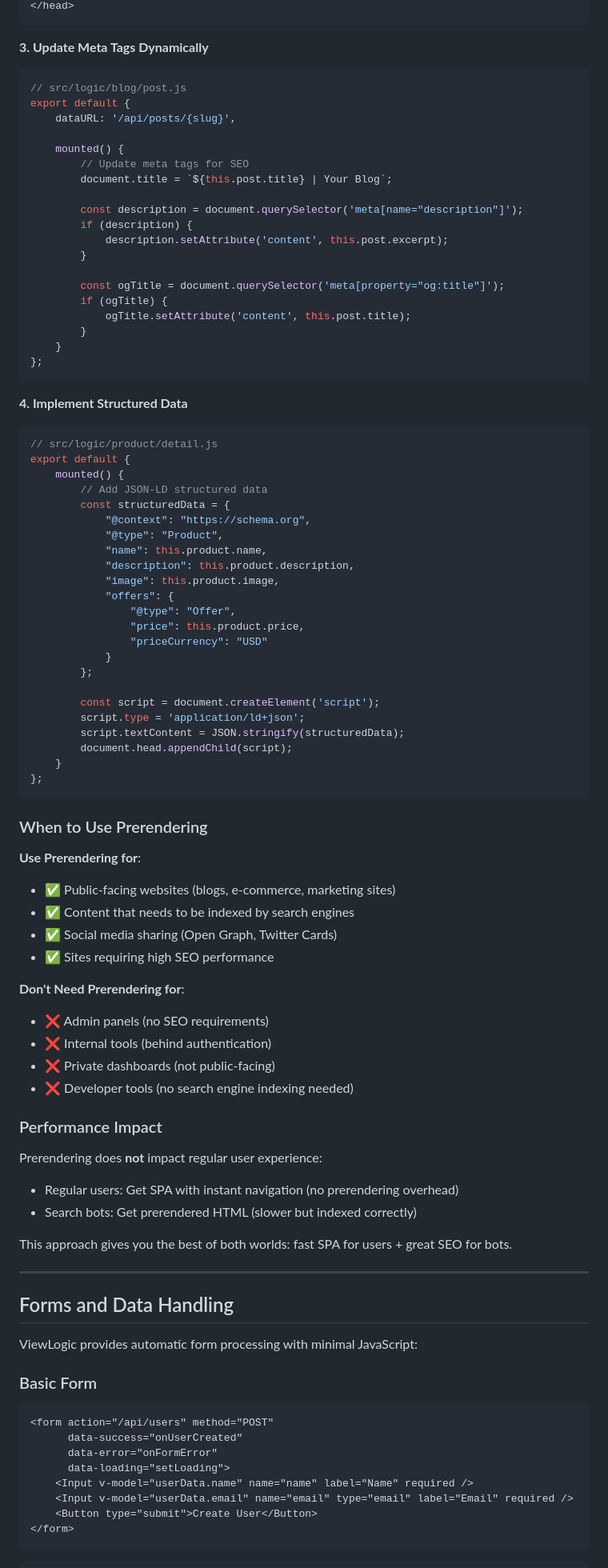
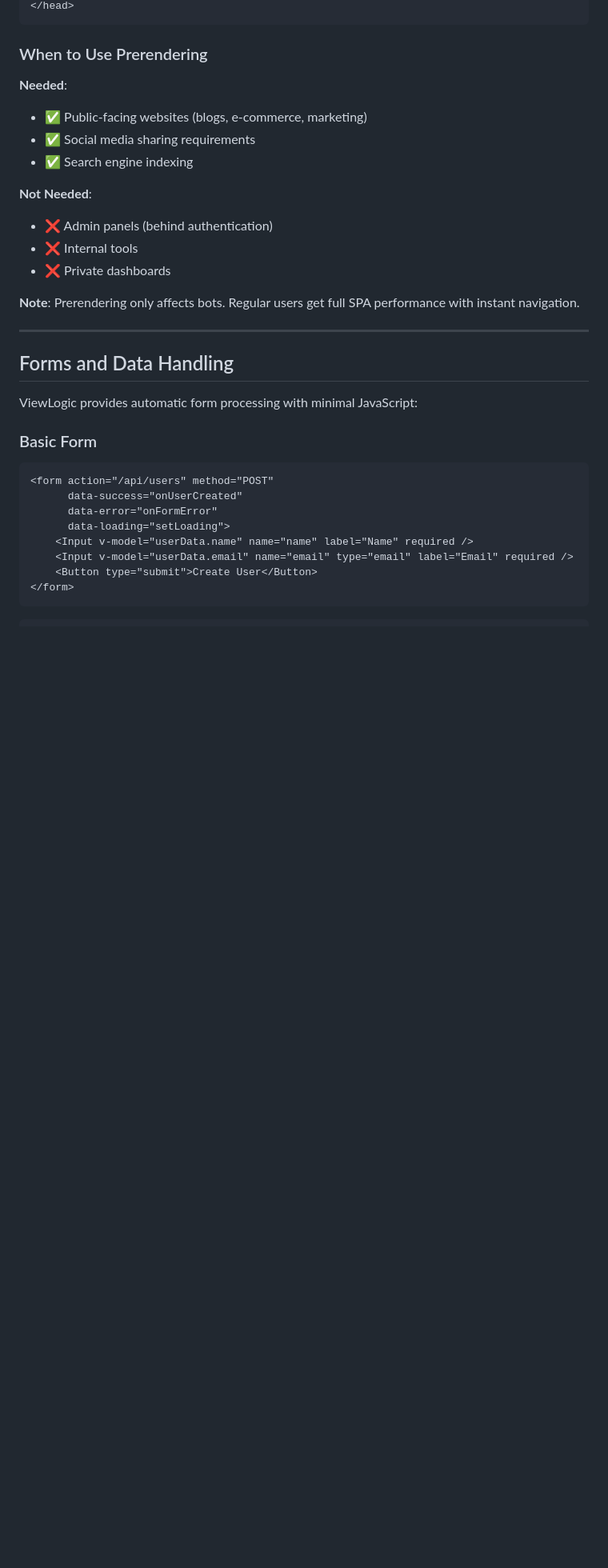
Before and after one commit to hopegiver/viewlogic-template, a Markdown page: CONTRIBUTING.md, the part around one of its changes. Shown at 80% size. GitHub-like rendering; blank space fills up the shorter version.

````diff
--- a/CONTRIBUTING.md
+++ b/CONTRIBUTING.md
@@ -1732,77 +1662,19 @@ src/views/view1.html           → #/view1?id=123
 </head>
 ```
 
-**3. Update Meta Tags Dynamically**
-```javascript
-// src/logic/blog/post.js
-export default {
-    dataURL: '/api/posts/{slug}',
-
-    mounted() {
-        // Update meta tags for SEO
-        document.title = `${this.post.title} | Your Blog`;
-
-        const description = document.querySelector('meta[name="description"]');
-        if (description) {
-            description.setAttribute('content', this.post.excerpt);
-        }
-
-        const ogTitle = document.querySelector('meta[property="og:title"]');
-        if (ogTitle) {
-            ogTitle.setAttribute('content', this.post.title);
-        }
-    }
-};
-```
-
-**4. Implement Structured Data**
-```javascript
-// src/logic/product/detail.js
-export default {
-    mounted() {
-        // Add JSON-LD structured data
-        const structuredData = {
-            "@context": "https://schema.org",
-            "@type": "Product",
-            "name": this.product.name,
-            "description": this.product.description,
-            "image": this.product.image,
-            "offers": {
-                "@type": "Offer",
-                "price": this.product.price,
-                "priceCurrency": "USD"
-            }
-        };
-
-        const script = document.createElement('script');
-        script.type = 'application/ld+json';
-        script.textContent = JSON.stringify(structuredData);
-        document.head.appendChild(script);
-    }
-};
-```
-
 ### When to Use Prerendering
 
-**Use Prerendering for**:
-- ✅ Public-facing websites (blogs, e-commerce, marketing sites)
-- ✅ Content that needs to be indexed by search engines
-- ✅ Social media sharing (Open Graph, Twitter Cards)
-- ✅ Sites requiring high SEO performance
-
-**Don't Need Prerendering for**:
-- ❌ Admin panels (no SEO requirements)
-- ❌ Internal tools (behind authentication)
-- ❌ Private dashboards (not public-facing)
-- ❌ Developer tools (no search engine indexing needed)
-
-### Performance Impact
-
-Prerendering does **not** impact regular user experience:
-- Regular users: Get SPA with instant navigation (no prerendering overhead)
-- Search bots: Get prerendered HTML (slower but indexed correctly)
-
-This approach gives you the best of both worlds: fast SPA for users + great SEO for bots.
+**Needed**:
+- ✅ Public-facing websites (blogs, e-commerce, marketing)
+- ✅ Social media sharing requirements
+- ✅ Search engine indexing
+
+**Not Needed**:
+- ❌ Admin panels (behind authentication)
+- ❌ Internal tools
+- ❌ Private dashboards
+
+**Note**: Prerendering only affects bots. Regular users get full SPA performance with instant navigation.
 
 ---
 
````
Also changed, not shown: other parts of CONTRIBUTING.md (+63 -133 lines).
